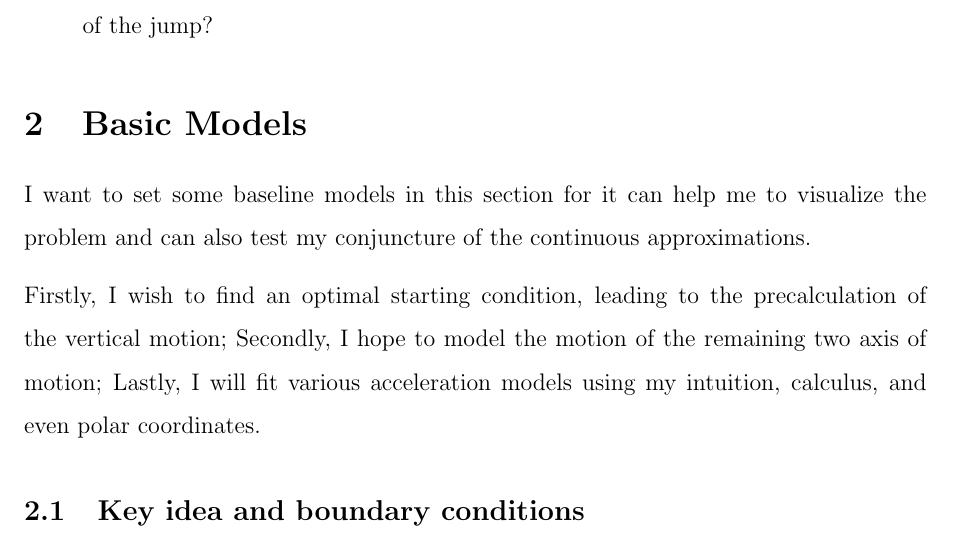
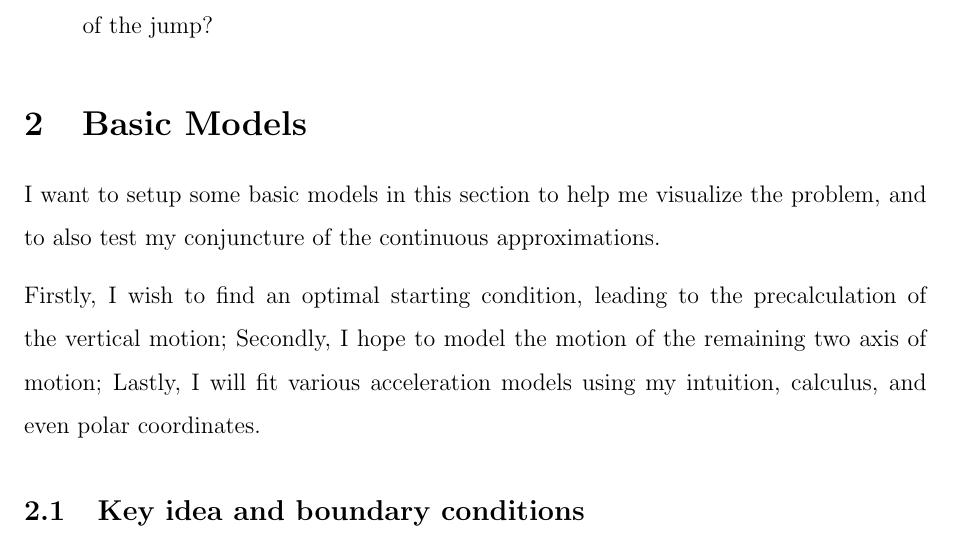
Before and after one commit to Troppydash/IAProjects, a LaTeX document (EE/jump/jump.tex, which reads EE/jump/sections/basic.tex): part of page 5 of 26, cut so that both start at the same text. Compiled offline with pdfLaTeX.

Commit message:
EE: Basic changes

```diff
--- a/EE/jump/sections/basic.tex
+++ b/EE/jump/sections/basic.tex
@@ -1,6 +1,6 @@
 
 \section{Basic Models}
-I want to set some baseline models in this section for it can help me to visualize the problem and can also test my conjuncture of the continuous approximations.
+I want to setup some basic models in this section to  help me visualize the problem, and to also test my conjuncture of the continuous approximations.
 
 Firstly, I wish to find an optimal starting condition, leading to the precalculation of the vertical motion; Secondly, I hope to model the motion of the remaining two axis of motion; Lastly, I will fit various acceleration models using my intuition, calculus, and even polar coordinates.
 
```
